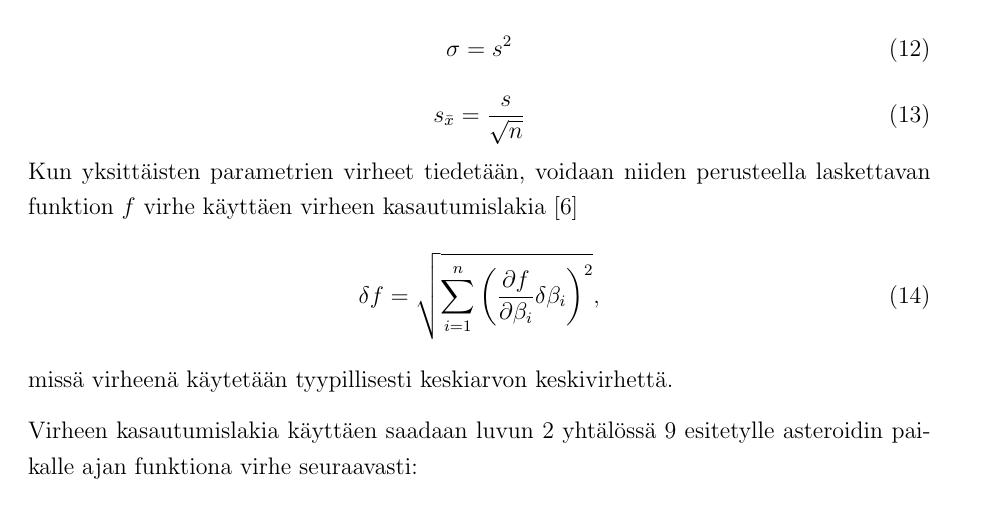
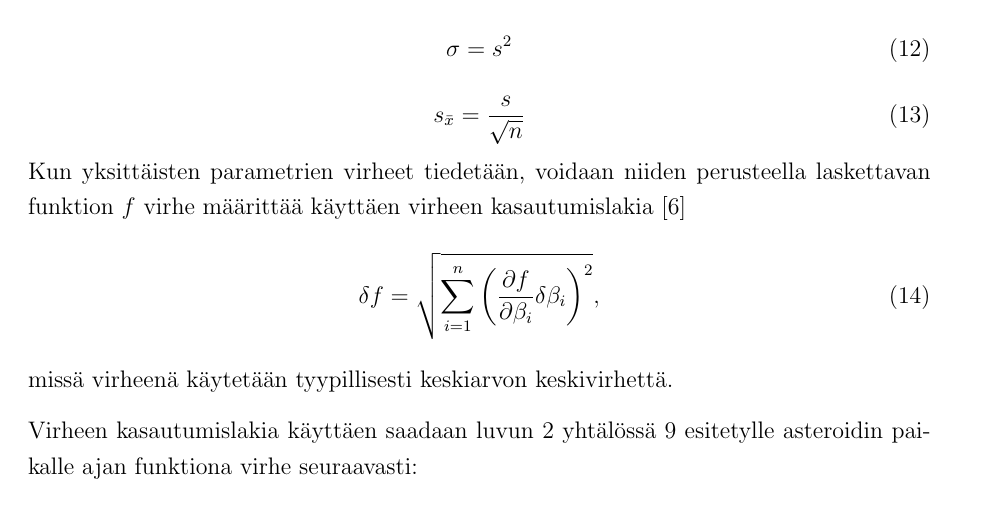
Before and after one commit to aajarven/TM-harjoitustyo, a LaTeX document (lopputyo.tex): part of page 8 of 10, cut so that both start at the same text. Compiled offline with pdfLaTeX.

Commit message:
oispa pääverbei

```diff
--- a/lopputyo.tex
+++ b/lopputyo.tex
@@ -304,7 +304,7 @@ Kun parametrien $\beta_i$ varianssit $\sigma_i$ tunnetaan, saadaan niistä helpo
 \begin{equation} \label{keskiarvonkeskivirhe}
 	s_{\bar{x}} = \frac{s}{\sqrt{n}}
 \end{equation}
-Kun yksittäisten parametrien virheet tiedetään, voidaan niiden perusteella laskettavan funktion $f$ virhe käyttäen virheen kasautumislakia \cite{error}
+Kun yksittäisten parametrien virheet tiedetään, voidaan niiden perusteella laskettavan funktion $f$ virhe määrittää käyttäen virheen kasautumislakia \cite{error}
 \begin{equation}
 	\delta f = \sqrt{\sum\limits_{i=1}^n\left(\frac{\partial f}{\partial\beta_i}\delta\beta_i\right)^2},
 \end{equation}
```
Also changed, not shown: lopputyo.pdf.
